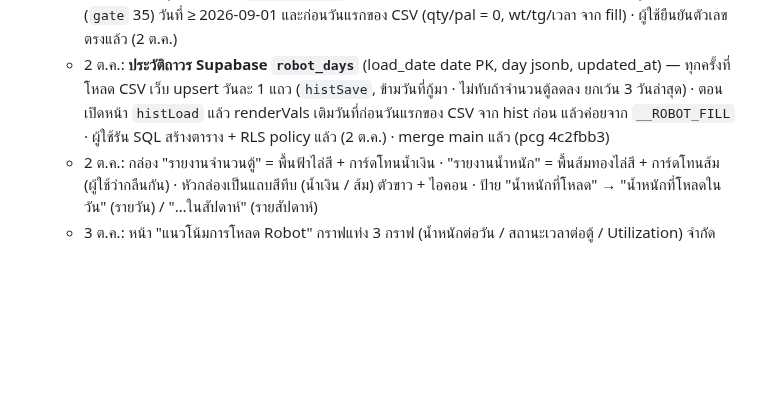
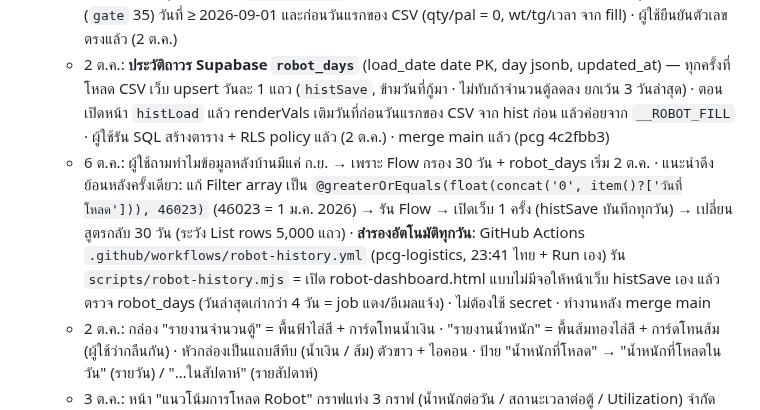
Before and after one commit to Sttonnn/robot-report, a Markdown page: CLAUDE.md, the part around the change. Drawn GitHub-style; blank space fills up the shorter version.

Commit message:
Robot: daily GitHub Actions backup that opens the dashboard so each day is saved to robot_days
Co-Authored-By: Claude Opus 5.5 <noreply@anthropic.com>
Claude-Session: https://claude.ai/code/session_01LJ4DK5o86mUtKjTRX2X5sC

```diff
--- a/CLAUDE.md
+++ b/CLAUDE.md
@@ -33,6 +33,7 @@ repo `sttonnn/robot-report` คือที่รวมทุก Dashboard (ต
   - 2 ต.ค.: หน้า "ภาพรวมการโหลด Robot" = BK (ม.ค.–ส.ค. ค่าคงที่) + เดือนที่ปิดแล้วจากข้อมูลสด (`BKX`, เริ่ม ก.ย.) · เดือนปัจจุบันแสดงแถวแยก "(ยังไม่ปิดเดือน)" ไม่นับรวมในการ์ด/แถวรวม · คอลัมน์ "วิธีโหลด (ตั้งแต่ ต.ค.)" + กล่อง "สัดส่วนวิธีโหลด · ตั้งแต่ 1 ต.ค. 2569" (Robot / Robot+สายพาน / สายพาน, ไม่นับตู้ที่ยังไม่เลือก) · ภาพรวมรายเดือนนับรวมตู้ที่ซ่อนไว้ด้วย (`monthAll` จาก `d._all`, ผู้ใช้สั่ง 2 ต.ค. — ผู้ใช้บอก ก.ย. ต้องได้ 160 ตู้) · เดือนที่ "ปิดแล้ว" = ก่อนเดือนปฏิทินวันนี้ (เวลาไทย) ไม่ใช่เดือนของข้อมูลล่าสุด (2 ต.ค. ข้อมูลยังจบที่ 30 ก.ย. ทำให้ ก.ย. ถูกนับเป็นยังไม่ปิด) · **ก.ย. ใส่เป็นค่าคงที่ใน BK แล้ว (160 ตู้ ผ่าน 150 ไม่ผ่าน 10 · 2,464 ตัน, ผู้ใช้ยืนยัน 2 ต.ค.)** ประสิทธิภาพ ก.ย. ยังคำนวณจากข้อมูลสด · ข้อมูลสดนับเดือนถัดไปตั้งแต่ ต.ค. (เหตุ: ข้อมูลสด ก.ย. เปลี่ยนเหลือ 155–156 เพราะ 5 ตู้ไปลงวันที่ 1 ต.ค.)
   - 2 ต.ค.: **robot.csv เก็บย้อนหลังแค่ ~30 วัน** (2 ต.ค. เหลือ 2 ก.ย.–1 ต.ค. → 1 ก.ย. หาย 5 ตู้ 92 ตัน) · แก้: renderVals กู้วันที่หายจาก `__ROBOT_FILL` (ไฟล์สำรองฝังใน HTML, มีถึงกลาง ก.ย.) เฉพาะประตู Robot (`gate` 35) วันที่ ≥ 2026-09-01 และก่อนวันแรกของ CSV (qty/pal = 0, wt/tg/เวลา จาก fill) · ผู้ใช้ยืนยันตัวเลขตรงแล้ว (2 ต.ค.)
   - 2 ต.ค.: **ประวัติถาวร Supabase `robot_days`** (load_date date PK, day jsonb, updated_at) — ทุกครั้งที่โหลด CSV เว็บ upsert วันละ 1 แถว (`histSave`, ข้ามวันที่กู้มา · ไม่ทับถ้าจำนวนตู้ลดลง ยกเว้น 3 วันล่าสุด) · ตอนเปิดหน้า `histLoad` แล้ว renderVals เติมวันที่ก่อนวันแรกของ CSV จาก hist ก่อน แล้วค่อยจาก `__ROBOT_FILL` · ผู้ใช้รัน SQL สร้างตาราง + RLS policy แล้ว (2 ต.ค.) · merge main แล้ว (pcg 4c2fbb3)
+  - 6 ต.ค.: ผู้ใช้ถามทำไมข้อมูลหลังบ้านมีแค่ ก.ย. → เพราะ Flow กรอง 30 วัน + robot_days เริ่ม 2 ต.ค. · แนะนำดึงย้อนหลังครั้งเดียว: แก้ Filter array เป็น `@greaterOrEquals(float(concat('0', item()?['วันที่โหลด'])), 46023)` (46023 = 1 ม.ค. 2026) → รัน Flow → เปิดเว็บ 1 ครั้ง (histSave บันทึกทุกวัน) → เปลี่ยนสูตรกลับ 30 วัน (ระวัง List rows 5,000 แถว) · **สำรองอัตโนมัติทุกวัน**: GitHub Actions `.github/workflows/robot-history.yml` (pcg-logistics, 23:41 ไทย + Run เอง) รัน `scripts/robot-history.mjs` = เปิด robot-dashboard.html แบบไม่มีจอให้หน้าเว็บ histSave เอง แล้วตรวจ robot_days (วันล่าสุดเก่ากว่า 4 วัน = job แดง/อีเมลแจ้ง) · ไม่ต้องใช้ secret · ทำงานหลัง merge main
   - 2 ต.ค.: กล่อง "รายงานจำนวนตู้" = พื้นฟ้าไล่สี + การ์ดโทนน้ำเงิน · "รายงานน้ำหนัก" = พื้นส้มทองไล่สี + การ์ดโทนส้ม (ผู้ใช้ว่ากลืนกัน) · หัวกล่องเป็นแถบสีทึบ (น้ำเงิน / ส้ม) ตัวขาว + ไอคอน · ป้าย "น้ำหนักที่โหลด" → "น้ำหนักที่โหลดในวัน" (รายวัน) / "…ในสัปดาห์" (รายสัปดาห์)
   - 3 ต.ค.: หน้า "แนวโน้มการโหลด Robot" กราฟแท่ง 3 กราฟ (น้ำหนักต่อวัน / สถานะเวลาต่อตู้ / Utilization) จำกัดความกว้างแท่ง max 64px อยู่กลางช่อง (ผู้ใช้ว่าวันน้อยแท่งกว้างเต็มจอ ไม่สมมาตร)
   - 5 ต.ค.: **ยืนยันเวลา 2 ครั้ง** (ผู้ใช้ขอ: เวลาลงผิดทำให้รายงานผิด) · ป๊อปอัปกรอกเวลา: ปุ่ม "บันทึก →" (`askConfirm`) ตรวจรูปแบบ (ผิด = ข้อความแดง ไม่ไปต่อ) แล้วสลับเป็นหน้าสรุป "ตรวจสอบก่อนบันทึก (ครั้งที่ 2)" = เวลาเริ่ม · เวลาโหลดเสร็จ · ระยะเวลารวม (หักพัก, สีแดงถ้าเกินเป้า) + คำเตือน (ไม่ครบ / ข้ามเที่ยงคืน / >3 ชม. / <15 นาที / เกินเป้า) → "✓ ยืนยันบันทึก" (`confirmSave` → `this.rowDone[key]` = doneEdit เดิม) หรือ "← กลับไปแก้ไข" · state `tConfirm`/`tErr` · ยังไม่ส่ง Supabase จนกดยืนยัน · ใส่ใน robot-report `index.html`/`Index.html` ด้วย (ผู้ใช้แจ้งว่าไม่ขึ้นหน้ายืนยัน — อาจเปิดหน้า robot-report) · สคริปต์ patch: scratchpad patchconfirm.py
```
